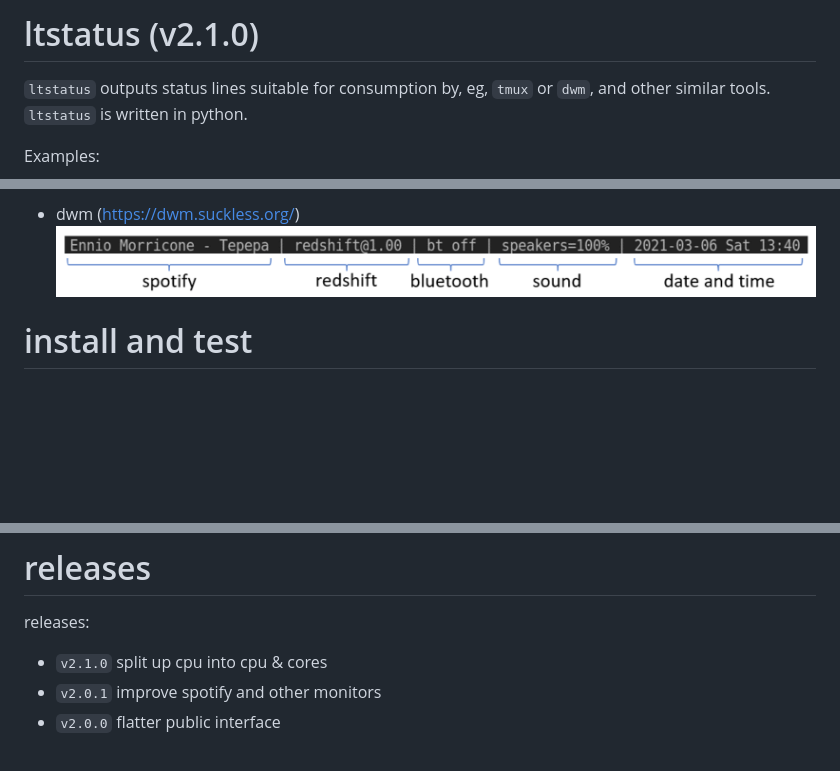
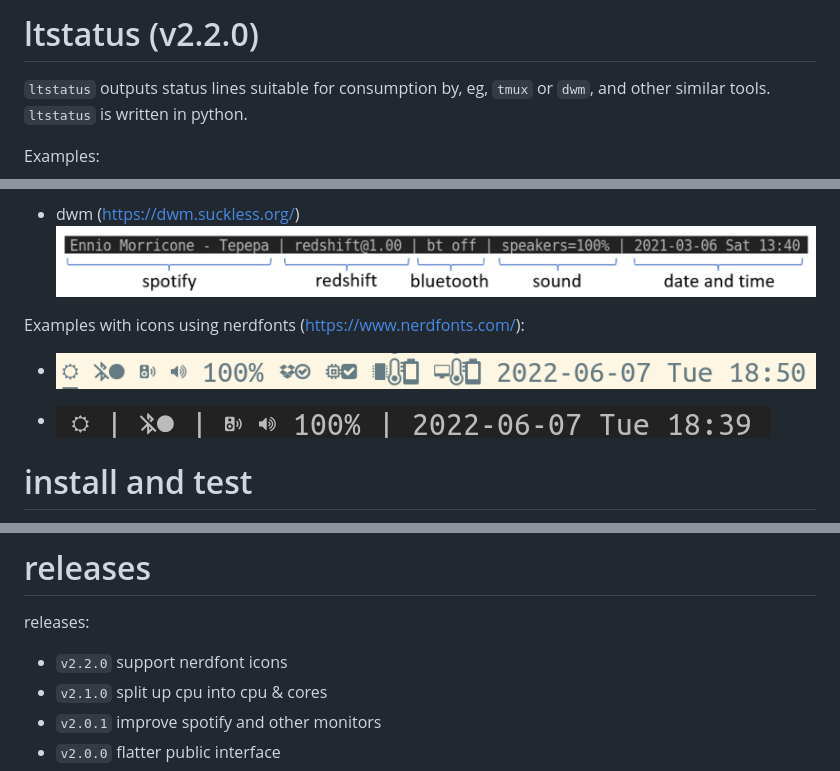
Before and after one commit to dkuettel/ltstatus, a Markdown page: docs/README.md, 3 parts joined by grey strips. GitHub-like rendering; pictures changed too: docs/images/dwm-example-icons.png (added), docs/images/tmux-example-icons.png (added); blank space fills up the shorter version.

```diff
--- a/docs/README.md
+++ b/docs/README.md
@@ -1,4 +1,4 @@
-# ltstatus (v2.1.0)
+# ltstatus (v2.2.0)
 
 `ltstatus` outputs status lines suitable for consumption by, eg, `tmux` or `dwm`, and other similar tools. `ltstatus` is written in python.
 
@@ -10,6 +10,12 @@ Examples:
   It _does not_ offer a full tmux status line framework.)
 
 * dwm (https://dwm.suckless.org/) ![dwm example](images/dwm-example.png)
+
+Examples with icons using nerdfonts (https://www.nerdfonts.com/):
+
+* ![tmux example](images/tmux-example-icons.png)
+
+* ![dwm example](images/dwm-example-icons.png)
 
 
 # install and test
@@ -161,6 +167,7 @@ The current `v2.x.x` public interface has breaking changes with respect to `v1.x
 # releases
 
 releases:
+- `v2.2.0` support nerdfont icons
 - `v2.1.0` split up cpu into cpu & cores
 - `v2.0.1` improve spotify and other monitors
 - `v2.0.0` flatter public interface
```
